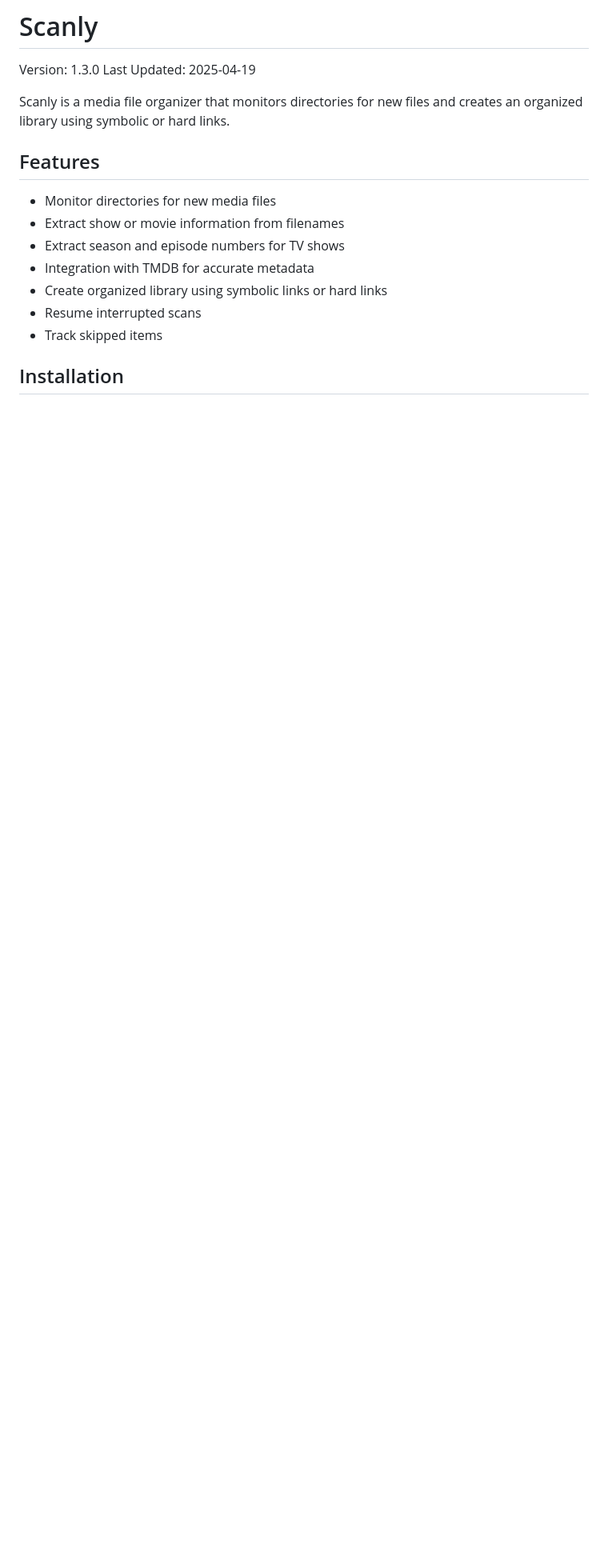
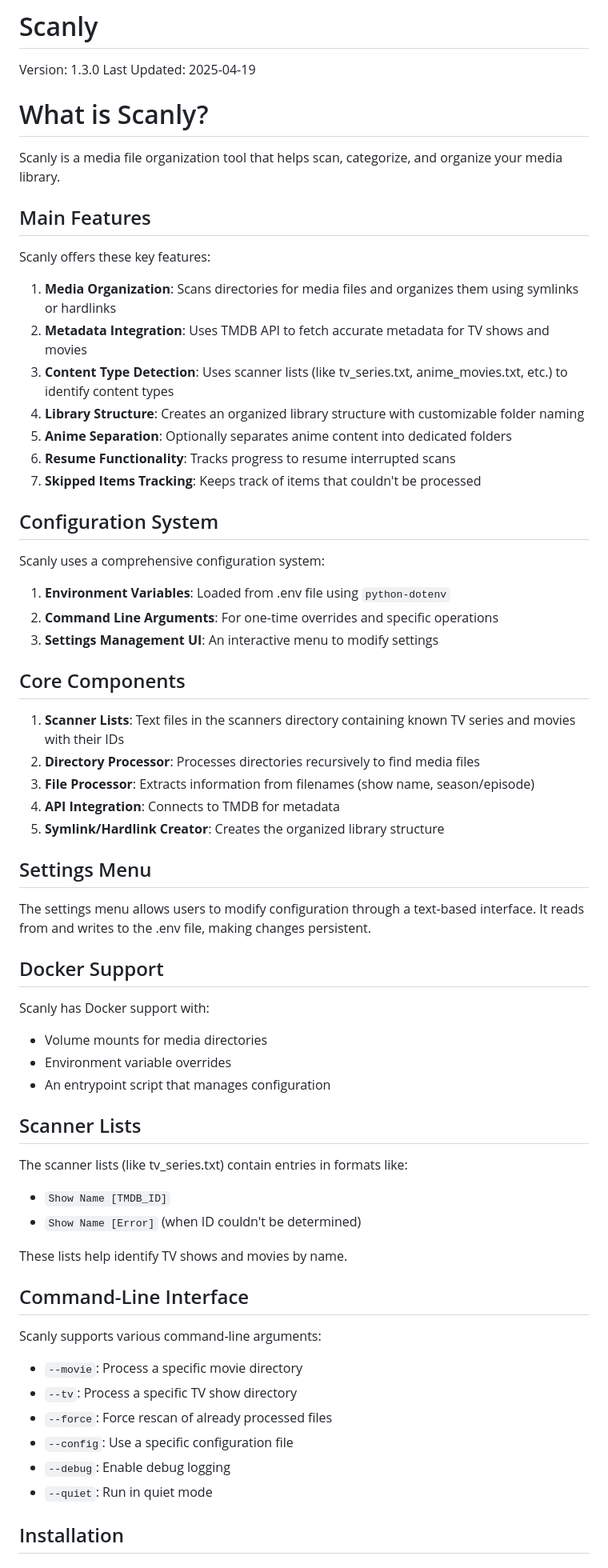
Before and after one commit to amcgready/Scanly, a Markdown page: README.md, the part around the change printed below. Shown: that part at 80% size. GitHub-like rendering; blank space fills up the shorter version.

Commit message:
Expanded README for clarification and better instructions

```diff
--- a/README.md
+++ b/README.md
@@ -14,17 +14,66 @@
 Version: 1.3.0
 Last Updated: 2025-04-19
 
-Scanly is a media file organizer that monitors directories for new files and creates an organized library using symbolic or hard links.
+# What is Scanly?
 
-## Features
+Scanly is a media file organization tool that helps scan, categorize, and organize your media library.
 
-- Monitor directories for new media files
-- Extract show or movie information from filenames
-- Extract season and episode numbers for TV shows
-- Integration with TMDB for accurate metadata
-- Create organized library using symbolic links or hard links
-- Resume interrupted scans
-- Track skipped items
+## Main Features
+
+Scanly offers these key features:
+
+1. **Media Organization**: Scans directories for media files and organizes them using symlinks or hardlinks
+2. **Metadata Integration**: Uses TMDB API to fetch accurate metadata for TV shows and movies
+3. **Content Type Detection**: Uses scanner lists (like tv_series.txt, anime_movies.txt, etc.) to identify content types
+4. **Library Structure**: Creates an organized library structure with customizable folder naming
+5. **Anime Separation**: Optionally separates anime content into dedicated folders
+6. **Resume Functionality**: Tracks progress to resume interrupted scans
+7. **Skipped Items Tracking**: Keeps track of items that couldn't be processed
+
+## Configuration System
+
+Scanly uses a comprehensive configuration system:
+
+1. **Environment Variables**: Loaded from .env file using `python-dotenv`
+2. **Command Line Arguments**: For one-time overrides and specific operations
+3. **Settings Management UI**: An interactive menu to modify settings
+
+## Core Components
+
+1. **Scanner Lists**: Text files in the scanners directory containing known TV series and movies with their IDs
+2. **Directory Processor**: Processes directories recursively to find media files
+3. **File Processor**: Extracts information from filenames (show name, season/episode)
+4. **API Integration**: Connects to TMDB for metadata
+5. **Symlink/Hardlink Creator**: Creates the organized library structure
+
+## Settings Menu
+
+The settings menu allows users to modify configuration through a text-based interface. It reads from and writes to the .env file, making changes persistent.
+
+## Docker Support
+
+Scanly has Docker support with:
+- Volume mounts for media directories
+- Environment variable overrides
+- An entrypoint script that manages configuration
+
+## Scanner Lists
+
+The scanner lists (like tv_series.txt) contain entries in formats like:
+- `Show Name [TMDB_ID]`
+- `Show Name [Error]` (when ID couldn't be determined)
+
+These lists help identify TV shows and movies by name.
+
+## Command-Line Interface
+
+Scanly supports various command-line arguments:
+- `--movie`: Process a specific movie directory
+- `--tv`: Process a specific TV show directory
+- `--force`: Force rescan of already processed files
+- `--config`: Use a specific configuration file
+- `--debug`: Enable debug logging
+- `--quiet`: Run in quiet mode
 
 ## Installation
 
```
Also changed, not shown: other parts of README.md (+1 -2 lines).
